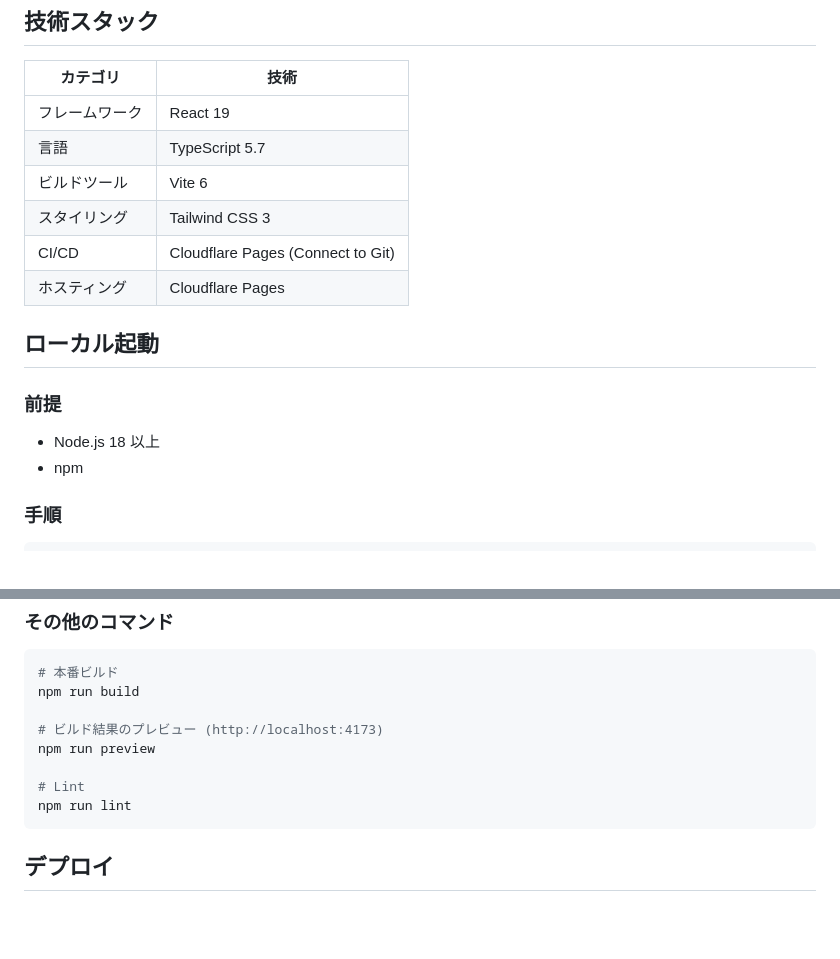
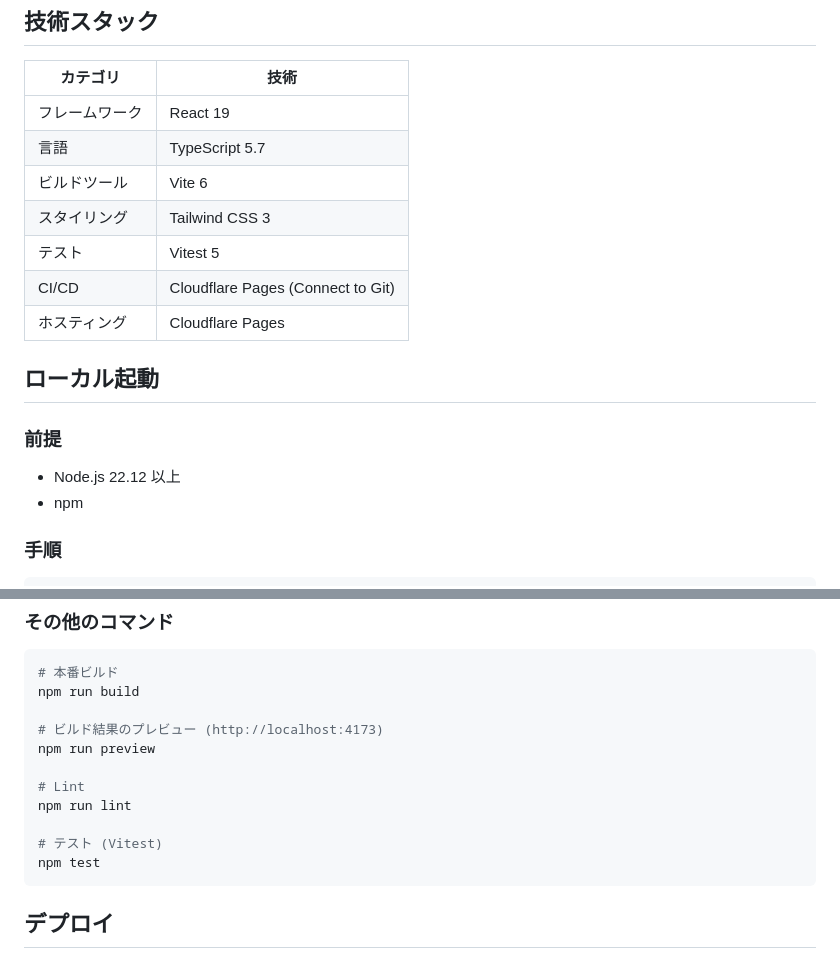
Before and after one commit to KeitaOsaki/deki-roulette, a Markdown page: README.md, 2 parts joined by grey strips. Rendered like a GitHub page; blank space fills up the shorter version.

Commit message:
docs: document the vitest setup
The README prerequisite moves to Node.js 22.12 because Vitest 5
does not support older releases.

Co-Authored-By: Claude Sonnet 5.5 <noreply@anthropic.com>

````diff
--- a/README.md
+++ b/README.md
@@ -46,6 +46,7 @@
 | 言語 | TypeScript 5.7 |
 | ビルドツール | Vite 6 |
 | スタイリング | Tailwind CSS 3 |
+| テスト | Vitest 5 |
 | CI/CD | Cloudflare Pages (Connect to Git) |
 | ホスティング | Cloudflare Pages |
 
@@ -53,7 +54,7 @@
 
 ### 前提
 
-- Node.js 18 以上
+- Node.js 22.12 以上
 - npm
 
 ### 手順
@@ -77,6 +78,9 @@ npm run preview
 
 # Lint
 npm run lint
+
+# テスト (Vitest)
+npm test
 ```
 
 ## デプロイ
````
Also changed, not shown: CLAUDE.md (+6 -2 lines).
